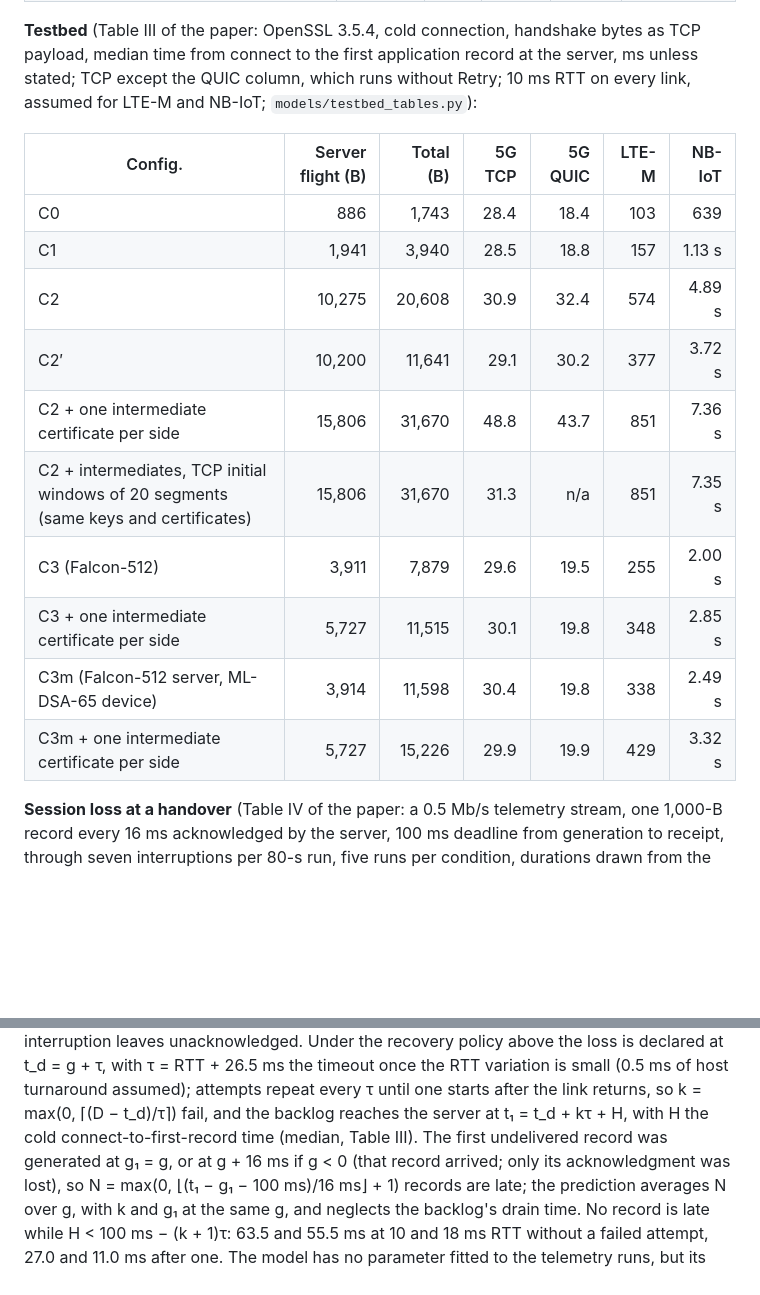
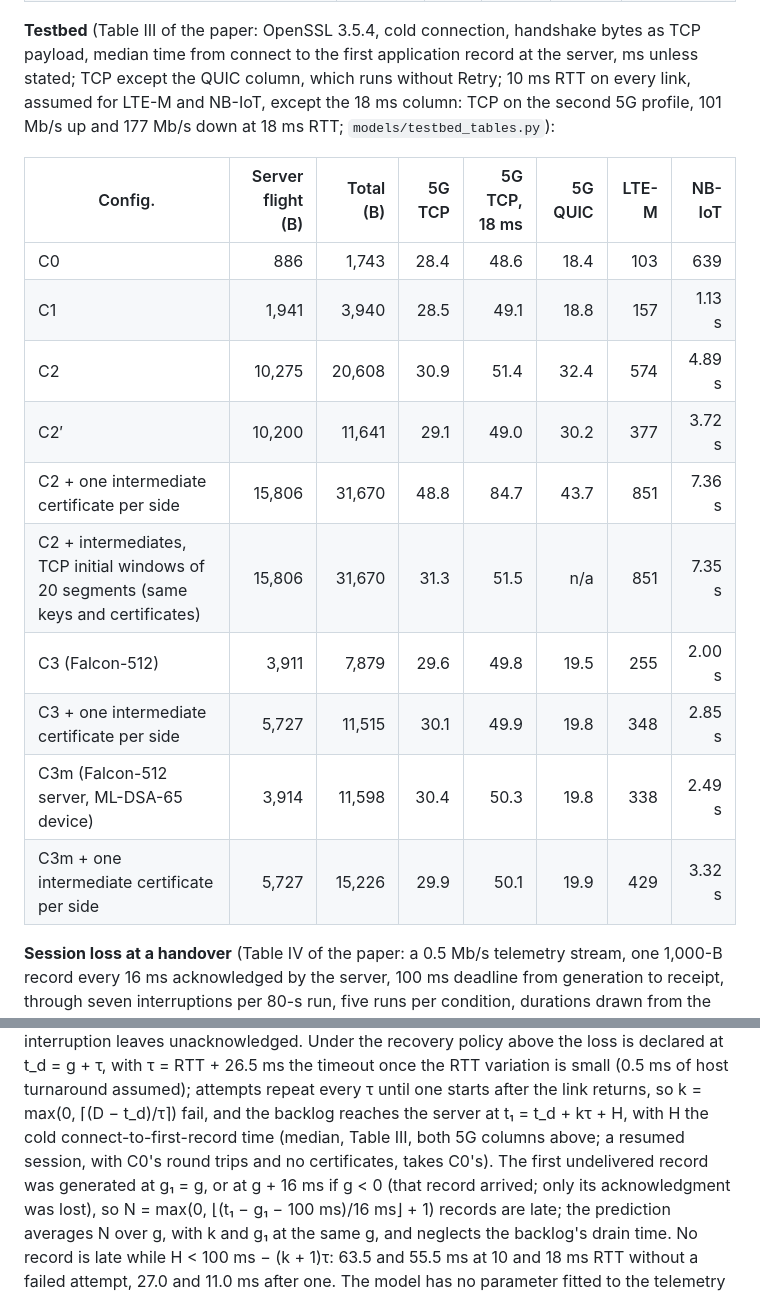
Before and after one commit to mnsh0409/pq-clinical-link-budget, a Markdown page: README.md, 2 parts joined by grey strips. GitHub-like rendering; blank space fills up the shorter version.

Commit message:
README: every input of the late-record model in one place
- Testbed table: a 5G TCP column for the 18 ms profile (101/177 Mb/s), the H the model
  uses at 18 ms for every configuration (results/testbed_summary.json, 5G-tele).
- Model section: a resumed session takes C0's time (same round trips, no certificates),
  as models/testbed_tables.py does.
- With the absolute late records already in the session-loss table, the held-out,
  repeat and development predictions can all be recomputed from the README.

Co-Authored-By: Claude Opus 5.5 <noreply@anthropic.com>
Claude-Session: https://claude.ai/code/session_01PpZFsfG8XmGGyFP2EhUey8

```diff
--- a/README.md
+++ b/README.md
@@ -49,20 +49,21 @@ C0 / C1 / C2 below the 100 ms telemetry budget, n/a where the link cannot carry
 
 **Testbed** (Table III of the paper: OpenSSL 3.5.4, cold connection, handshake bytes as TCP payload, median
 time from connect to the first application record at the server, ms unless stated; TCP except the QUIC column,
-which runs without Retry; 10 ms RTT on every link, assumed for LTE-M and NB-IoT; `models/testbed_tables.py`):
+which runs without Retry; 10 ms RTT on every link, assumed for LTE-M and NB-IoT, except the 18 ms column: TCP on the
+second 5G profile, 101 Mb/s up and 177 Mb/s down at 18 ms RTT; `models/testbed_tables.py`):
 
-| Config. | Server flight (B) | Total (B) | 5G TCP | 5G QUIC | LTE-M | NB-IoT |
-|---|---:|---:|---:|---:|---:|---:|
-| C0 | 886 | 1,743 | 28.4 | 18.4 | 103 | 639 |
-| C1 | 1,941 | 3,940 | 28.5 | 18.8 | 157 | 1.13 s |
-| C2 | 10,275 | 20,608 | 30.9 | 32.4 | 574 | 4.89 s |
-| C2′ | 10,200 | 11,641 | 29.1 | 30.2 | 377 | 3.72 s |
-| C2 + one intermediate certificate per side | 15,806 | 31,670 | 48.8 | 43.7 | 851 | 7.36 s |
-| C2 + intermediates, TCP initial windows of 20 segments (same keys and certificates) | 15,806 | 31,670 | 31.3 | n/a | 851 | 7.35 s |
-| C3 (Falcon-512) | 3,911 | 7,879 | 29.6 | 19.5 | 255 | 2.00 s |
-| C3 + one intermediate certificate per side | 5,727 | 11,515 | 30.1 | 19.8 | 348 | 2.85 s |
-| C3m (Falcon-512 server, ML-DSA-65 device) | 3,914 | 11,598 | 30.4 | 19.8 | 338 | 2.49 s |
-| C3m + one intermediate certificate per side | 5,727 | 15,226 | 29.9 | 19.9 | 429 | 3.32 s |
+| Config. | Server flight (B) | Total (B) | 5G TCP | 5G TCP, 18 ms | 5G QUIC | LTE-M | NB-IoT |
+|---|---:|---:|---:|---:|---:|---:|---:|
+| C0 | 886 | 1,743 | 28.4 | 48.6 | 18.4 | 103 | 639 |
+| C1 | 1,941 | 3,940 | 28.5 | 49.1 | 18.8 | 157 | 1.13 s |
+| C2 | 10,275 | 20,608 | 30.9 | 51.4 | 32.4 | 574 | 4.89 s |
+| C2′ | 10,200 | 11,641 | 29.1 | 49.0 | 30.2 | 377 | 3.72 s |
+| C2 + one intermediate certificate per side | 15,806 | 31,670 | 48.8 | 84.7 | 43.7 | 851 | 7.36 s |
+| C2 + intermediates, TCP initial windows of 20 segments (same keys and certificates) | 15,806 | 31,670 | 31.3 | 51.5 | n/a | 851 | 7.35 s |
+| C3 (Falcon-512) | 3,911 | 7,879 | 29.6 | 49.8 | 19.5 | 255 | 2.00 s |
+| C3 + one intermediate certificate per side | 5,727 | 11,515 | 30.1 | 49.9 | 19.8 | 348 | 2.85 s |
+| C3m (Falcon-512 server, ML-DSA-65 device) | 3,914 | 11,598 | 30.4 | 50.3 | 19.8 | 338 | 2.49 s |
+| C3m + one intermediate certificate per side | 5,727 | 15,226 | 29.9 | 50.1 | 19.9 | 429 | 3.32 s |
 
 **Session loss at a handover** (Table IV of the paper: a 0.5 Mb/s telemetry stream, one 1,000-B record every
 16 ms acknowledged by the server, 100 ms deadline from generation to receipt, through seven interruptions per
@@ -93,7 +94,8 @@ same interruption, averaged over the n windows valid in both, with a 95 % interv
 Under the recovery policy above the loss is declared at t_d = g + τ, with τ = RTT + 26.5 ms the timeout once the RTT
 variation is small (0.5 ms of host turnaround assumed); attempts repeat every τ until one starts after the link
 returns, so k = max(0, ⌈(D − t_d)/τ⌉) fail, and the backlog reaches the server at t₁ = t_d + kτ + H, with H the cold
-connect-to-first-record time (median, Table III). The first undelivered record was generated at g₁ = g, or at
+connect-to-first-record time (median, Table III, both 5G columns above; a resumed session, with C0's round trips and
+no certificates, takes C0's). The first undelivered record was generated at g₁ = g, or at
 g + 16 ms if g < 0 (that record arrived; only its acknowledgment was lost), so N = max(0, ⌊(t₁ − g₁ − 100 ms)/16 ms⌋ + 1)
 records are late; the prediction averages N over g, with k and g₁ at the same g, and neglects the backlog's drain
 time. No record is late while H < 100 ms − (k + 1)τ: 63.5 and 55.5 ms at 10 and 18 ms RTT without a failed
```
